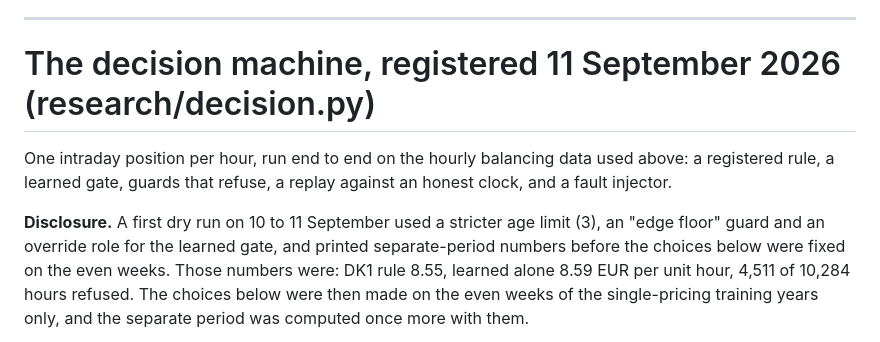
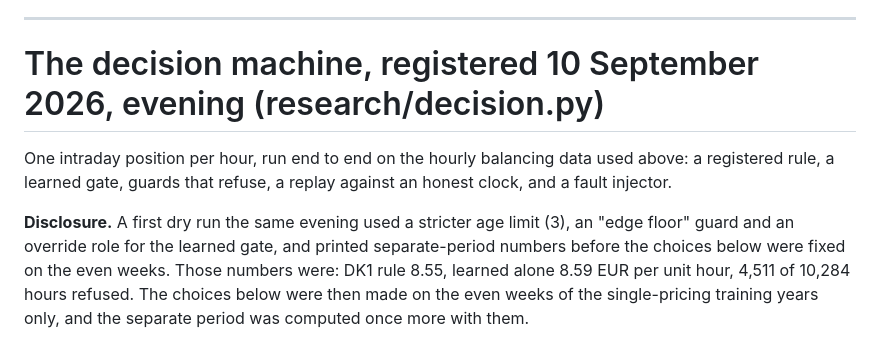
Before and after one commit to bolgacg/tavle, a Markdown page: research/PREREGISTRATION.md, the part around the change. GitHub-like rendering.

Commit message:
registration: the decision machine was registered on 10 September, not 11

```diff
--- a/research/PREREGISTRATION.md
+++ b/research/PREREGISTRATION.md
@@ -176,12 +176,12 @@ same day and is out of scope, as registered above.
 
 ---
 
-# The decision machine, registered 11 September 2026 (research/decision.py)
+# The decision machine, registered 10 September 2026, evening (research/decision.py)
 
 One intraday position per hour, run end to end on the hourly balancing data used above: a registered
 rule, a learned gate, guards that refuse, a replay against an honest clock, and a fault injector.
 
-**Disclosure.** A first dry run on 10 to 11 September used a stricter age limit (3), an "edge floor"
+**Disclosure.** A first dry run the same evening used a stricter age limit (3), an "edge floor"
 guard and an override role for the learned gate, and printed separate-period numbers before the
 choices below were fixed on the even weeks. Those numbers were: DK1 rule 8.55, learned alone 8.59 EUR
 per unit hour, 4,511 of 10,284 hours refused. The choices below were then made on the even weeks of
```
